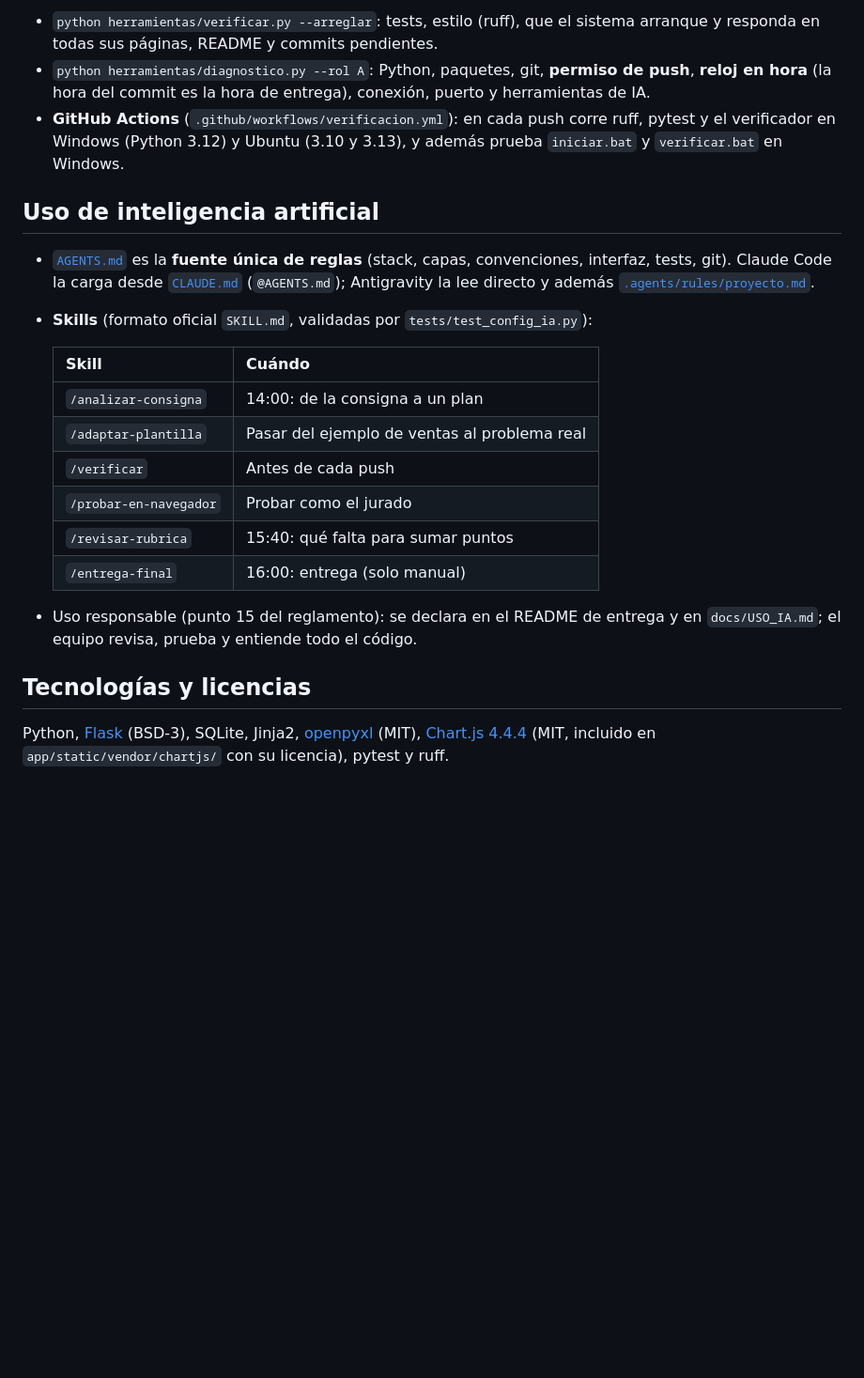
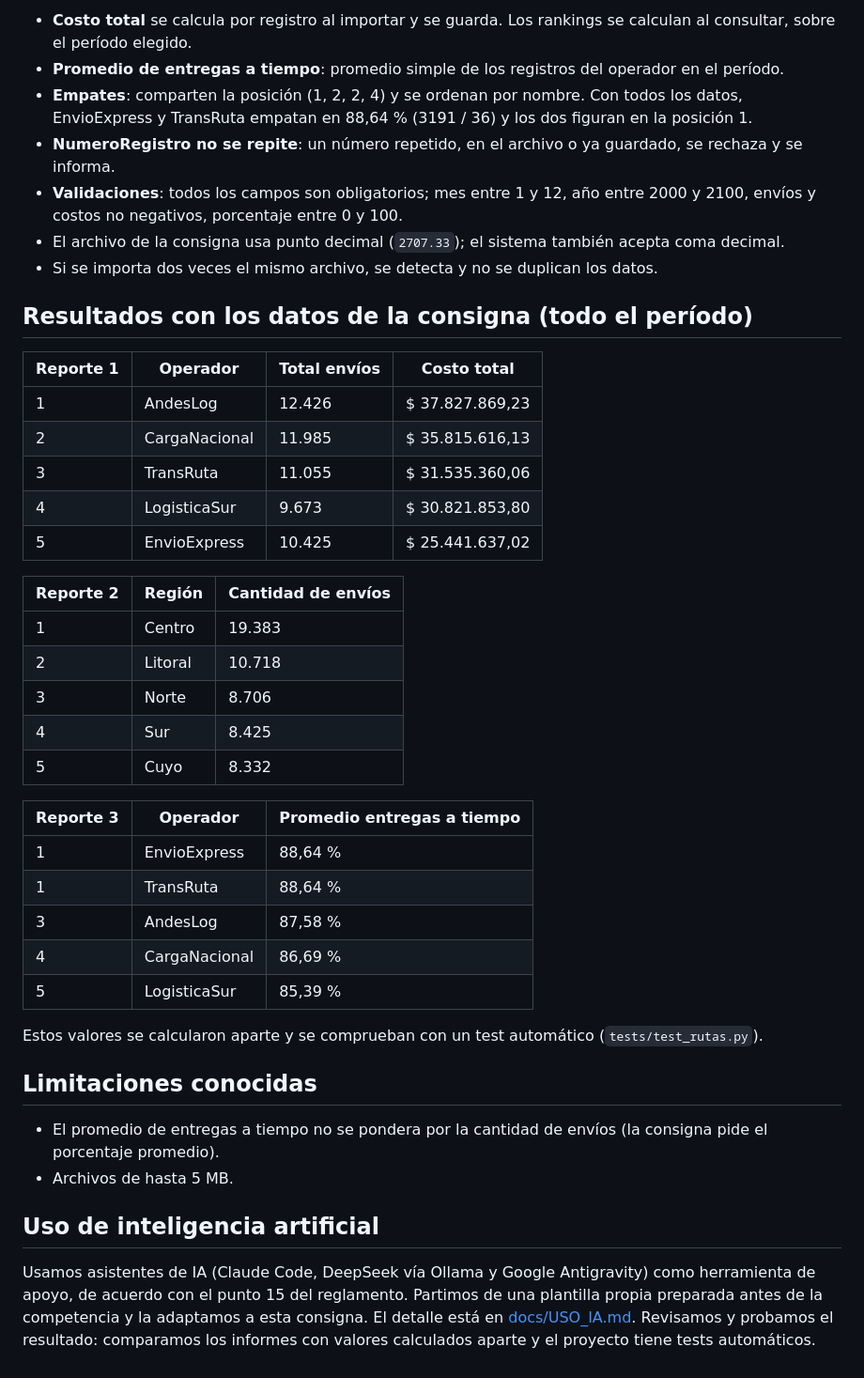
Before and after one commit to benjaminvillagran/oniet-2026-desarollos-de-sistemas, a Markdown page: README.md, the part around one of its changes. Shown at 94% size. GitHub-like rendering; blank space fills up the shorter version.

```diff
--- a/README.md
+++ b/README.md
@@ -97,33 +73,55 @@ AGENTS.md         reglas para todas las IAs      CLAUDE.md  importa AGENTS.md
 
-- `python herramientas/verificar.py --arreglar`: tests, estilo (ruff), que el sistema arranque y
-  responda en todas sus páginas, README y commits pendientes.
-- `python herramientas/diagnostico.py --rol A`: Python, paquetes, git, **permiso de push**, **reloj
-  en hora** (la hora del commit es la hora de entrega), conexión, puerto y herramientas de IA.
-- **GitHub Actions** (`.github/workflows/verificacion.yml`): en cada push corre ruff, pytest y el
-  verificador en Windows (Python 3.12) y Ubuntu (3.10 y 3.13), y además prueba `iniciar.bat` y
-  `verificar.bat` en Windows.
+- **Costo total** se calcula por registro al importar y se guarda. Los rankings se calculan al
+  consultar, sobre el período elegido.
+- **Promedio de entregas a tiempo**: promedio simple de los registros del operador en el período.
+- **Empates**: comparten la posición (1, 2, 2, 4) y se ordenan por nombre. Con todos los datos,
+  EnvioExpress y TransRuta empatan en 88,64 % (3191 / 36) y los dos figuran en la posición 1.
+- **NumeroRegistro no se repite**: un número repetido, en el archivo o ya guardado, se rechaza y
+  se informa.
+- **Validaciones**: todos los campos son obligatorios; mes entre 1 y 12, año entre 2000 y 2100,
+  envíos y costos no negativos, porcentaje entre 0 y 100.
+- El archivo de la consigna usa punto decimal (`2707.33`); el sistema también acepta coma decimal.
+- Si se importa dos veces el mismo archivo, se detecta y no se duplican los datos.
+
+## Resultados con los datos de la consigna (todo el período)
+
+| Reporte 1 | Operador | Total envíos | Costo total |
+|---|---|---|---|
+| 1 | AndesLog | 12.426 | $ 37.827.869,23 |
+| 2 | CargaNacional | 11.985 | $ 35.815.616,13 |
+| 3 | TransRuta | 11.055 | $ 31.535.360,06 |
+| 4 | LogisticaSur | 9.673 | $ 30.821.853,80 |
+| 5 | EnvioExpress | 10.425 | $ 25.441.637,02 |
+
+| Reporte 2 | Región | Cantidad de envíos |
+|---|---|---|
+| 1 | Centro | 19.383 |
+| 2 | Litoral | 10.718 |
+| 3 | Norte | 8.706 |
+| 4 | Sur | 8.425 |
+| 5 | Cuyo | 8.332 |
+
+| Reporte 3 | Operador | Promedio entregas a tiempo |
+|---|---|---|
+| 1 | EnvioExpress | 88,64 % |
+| 1 | TransRuta | 88,64 % |
+| 3 | AndesLog | 87,58 % |
+| 4 | CargaNacional | 86,69 % |
+| 5 | LogisticaSur | 85,39 % |
+
+Estos valores se calcularon aparte y se comprueban con un test automático
+(`tests/test_rutas.py`).
+
+## Limitaciones conocidas
+
+- El promedio de entregas a tiempo no se pondera por la cantidad de envíos (la consigna pide el
+  porcentaje promedio).
+- Archivos de hasta 5 MB.
 
 ## Uso de inteligencia artificial
 
-- [`AGENTS.md`](AGENTS.md) es la **fuente única de reglas** (stack, capas, convenciones, interfaz,
-  tests, git). Claude Code la carga desde [`CLAUDE.md`](CLAUDE.md) (`@AGENTS.md`); Antigravity la
-  lee directo y además [`.agents/rules/proyecto.md`](.agents/rules/proyecto.md).
-- **Skills** (formato oficial `SKILL.md`, validadas por `tests/test_config_ia.py`):
-
-  | Skill | Cuándo |
-  |---|---|
-  | `/analizar-consigna` | 14:00: de la consigna a un plan |
-  | `/adaptar-plantilla` | Pasar del ejemplo de ventas al problema real |
-  | `/verificar` | Antes de cada push |
-  | `/probar-en-navegador` | Probar como el jurado |
-  | `/revisar-rubrica` | 15:40: qué falta para sumar puntos |
-  | `/entrega-final` | 16:00: entrega (solo manual) |
-
-- Uso responsable (punto 15 del reglamento): se declara en el README de entrega y en
-  `docs/USO_IA.md`; el equipo revisa, prueba y entiende todo el código.
-
-## Tecnologías y licencias
-
-Python, [Flask](https://flask.palletsprojects.com/) (BSD-3), SQLite, Jinja2,
-[openpyxl](https://openpyxl.readthedocs.io/) (MIT), [Chart.js 4.4.4](https://www.chartjs.org/)
-(MIT, incluido en `app/static/vendor/chartjs/` con su licencia), pytest y ruff.
+Usamos asistentes de IA (Claude Code, DeepSeek vía Ollama y Google Antigravity) como herramienta de
+apoyo, de acuerdo con el punto 15 del reglamento. Partimos de una plantilla propia preparada antes
+de la competencia y la adaptamos a esta consigna. El detalle está en [docs/USO_IA.md](docs/USO_IA.md).
+Revisamos y probamos el resultado: comparamos los informes con valores calculados aparte y el
+proyecto tiene tests automáticos.
```
Also changed, not shown: other parts of README.md (+51 -75 lines).
